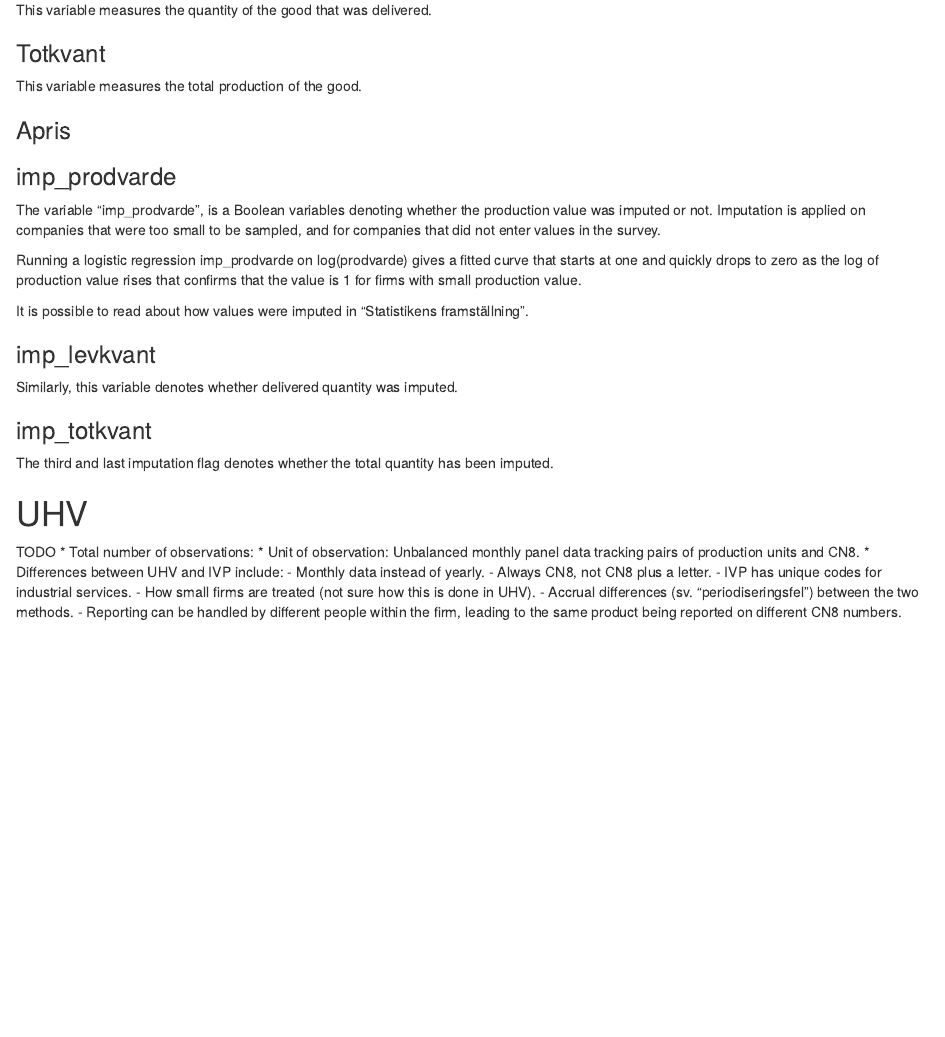
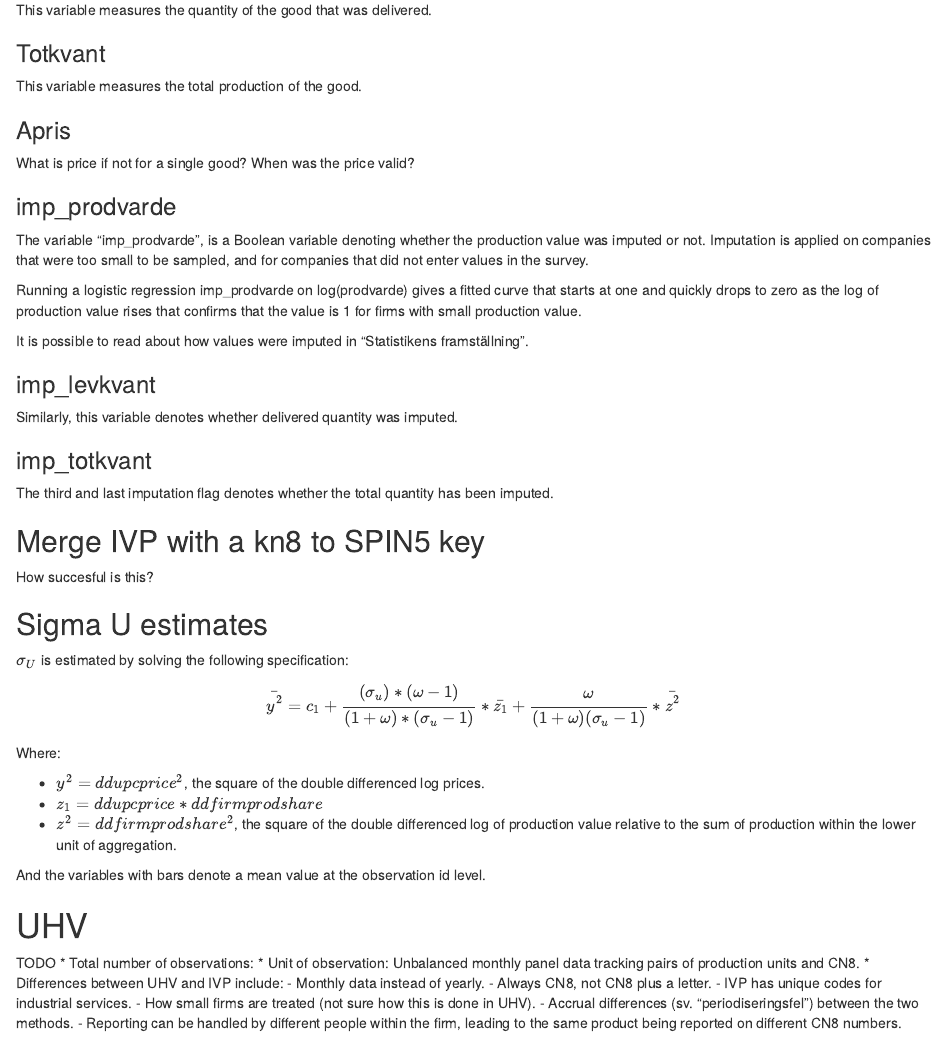
Before and after one commit to filipmellgren/Ivp-data-description, an R Markdown document (data_description.Rmd): the page in a window 1100 px wide, from 1300 px down. The pictures show the output file data_description.html that the author committed with the source, opened offline.

Commit message:
added formula used when solving for sigma u

```diff
--- a/data_description.Rmd
+++ b/data_description.Rmd
@@ -86,19 +85,40 @@ This variable measures the total production of the good.
 
 ### Apris
 
+What is price if not for a single good? When was the price valid?
+
 ### imp_prodvarde
 
-The variable "imp_prodvarde", is a boolean variables denoting whether the production value was imputed or not. Imputation is applied on companies that were too small to be sampled, and for companies that did not enter values in the survey.
+The variable "imp_prodvarde", is a Boolean variable denoting whether the production value was imputed or not. Imputation is applied on companies that were too small to be sampled, and for companies that did not enter values in the survey.
 
 Running a logistic regression imp_prodvarde on log(prodvarde) gives a fitted curve that starts at one and quickly drops to zero as the log of production value rises that confirms that the value is 1 for firms with small production value.
 
 It is possible to read about how values were imputed in "Statistikens framställning".
 
 ### imp_levkvant
+Similarly, this variable denotes whether delivered quantity was imputed.
+
+### imp_totkvant
+The third and last imputation flag denotes whether the total quantity has been imputed.
+
+## Merge IVP with a kn8 to SPIN5 key
+How succesful is this?
+
+## Sigma U estimates
+
+$\sigma_U$ is estimated by solving the following specification:
+
+$$ \bar{y^2} = c_1 + \frac{(\sigma_u) * (\omega-1)}{(1 + \omega)*(\sigma_u-1)}* \bar{z_1} + \frac{\omega}{(1+\omega)({\sigma_u - 1})}* \bar{z^2}$$
+
+Where:
+
+* $y^2 = ddupcprice^2$, the square of the double differenced log prices.
+* $z_1 = ddupcprice * ddfirmprodshare$
+* $z^2 = ddfirmprodshare^2$, the square of the double differenced log of production value relative to the sum of production within the lower unit of aggregation.
+
+And the variables with bars denote a mean value at the observation id level.
 
 
-
-### imp_totkvant
 
 
 # UHV
```
Also changed, not shown: data_description.html, data_description.Rmd (3 more changed lines).
